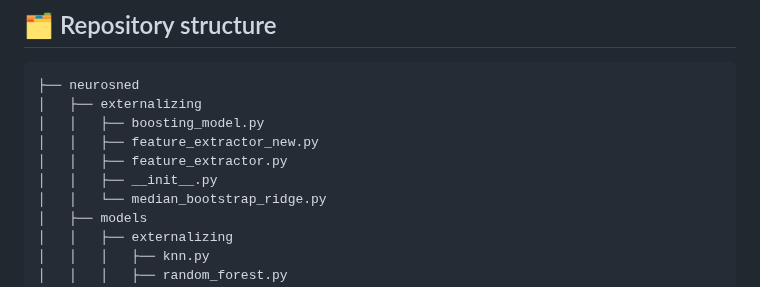
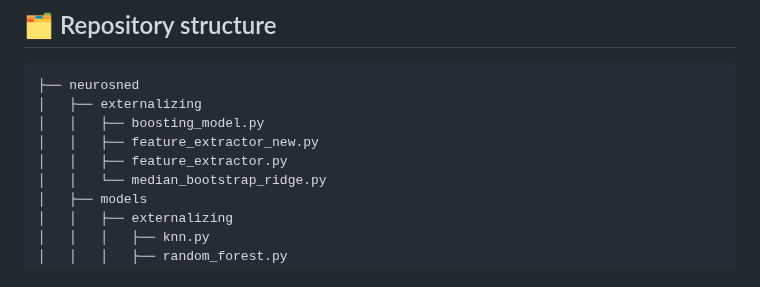
Before and after one commit to sneddy/neurosned, a Markdown page: README.md, the part around one of its changes. GitHub-like rendering.

```diff
--- a/README.md
+++ b/README.md
@@ -158,7 +158,6 @@ We split validation into **5 folds** with a matched target (RT) distribution, ex
 │   │   ├── boosting_model.py
 │   │   ├── feature_extractor_new.py
 │   │   ├── feature_extractor.py
-│   │   ├── __init__.py
 │   │   └── median_bootstrap_ridge.py
 │   ├── models
 │   │   ├── externalizing
```
Also changed, not shown: other parts of README.md (+6 -6 lines).
